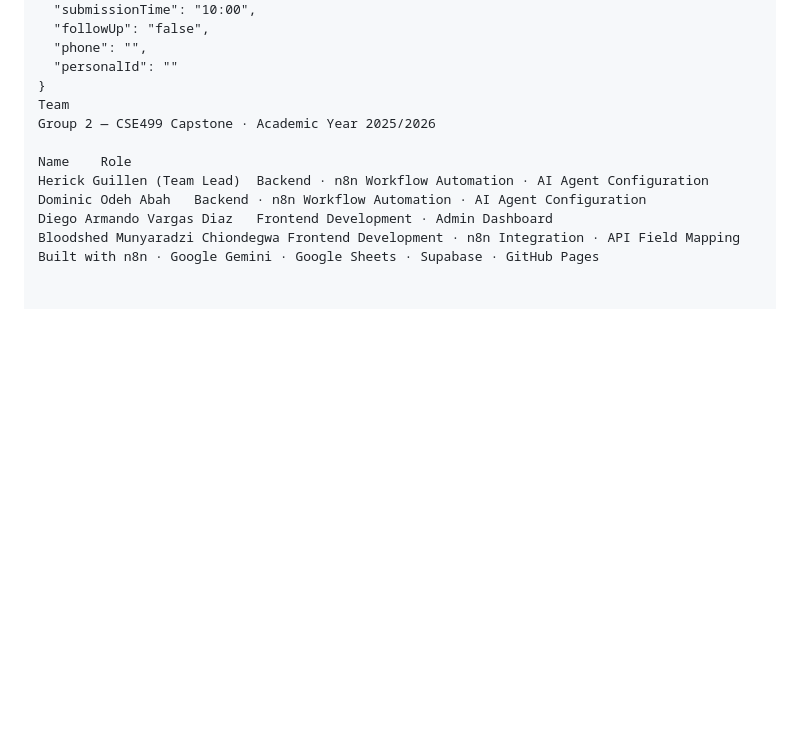
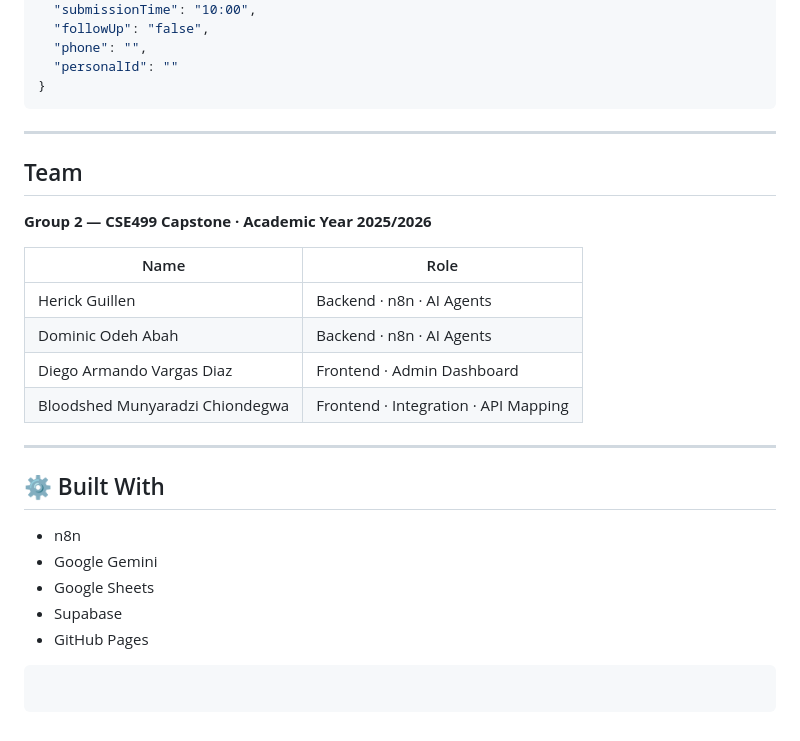
Before and after one commit to dommmy200/Agentic-Complaint-Hotlines, a Markdown page: README.md, the part around one of its changes. Rendered like a GitHub page; blank space fills up the shorter version.

Commit message:
Refactor README for clarity and formatting
Updated README to improve formatting and clarity, including team member roles and project details.

````diff
--- a/README.md
+++ b/README.md
@@ -391,12 +359,30 @@ json
   "phone": "",
   "personalId": ""
 }
-Team
-Group 2 — CSE499 Capstone · Academic Year 2025/2026
+```
 
-Name	Role
-Herick Guillen (Team Lead)	Backend · n8n Workflow Automation · AI Agent Configuration
-Dominic Odeh Abah	Backend · n8n Workflow Automation · AI Agent Configuration
-Diego Armando Vargas Diaz	Frontend Development · Admin Dashboard
-Bloodshed Munyaradzi Chiondegwa	Frontend Development · n8n Integration · API Field Mapping
-Built with n8n · Google Gemini · Google Sheets · Supabase · GitHub Pages
+---
+
+## Team
+
+**Group 2 — CSE499 Capstone · Academic Year 2025/2026**
+
+| Name                            | Role                                 |
+| ------------------------------- | ------------------------------------ |
+| Herick Guillen                  | Backend · n8n · AI Agents            |
+| Dominic Odeh Abah               | Backend · n8n · AI Agents            |
+| Diego Armando Vargas Diaz       | Frontend · Admin Dashboard           |
+| Bloodshed Munyaradzi Chiondegwa | Frontend · Integration · API Mapping |
+
+---
+
+## ⚙️ Built With
+
+* n8n
+* Google Gemini
+* Google Sheets
+* Supabase
+* GitHub Pages
+
+```
+```
````
Also changed, not shown: other parts of README.md (+242 -274 lines).
